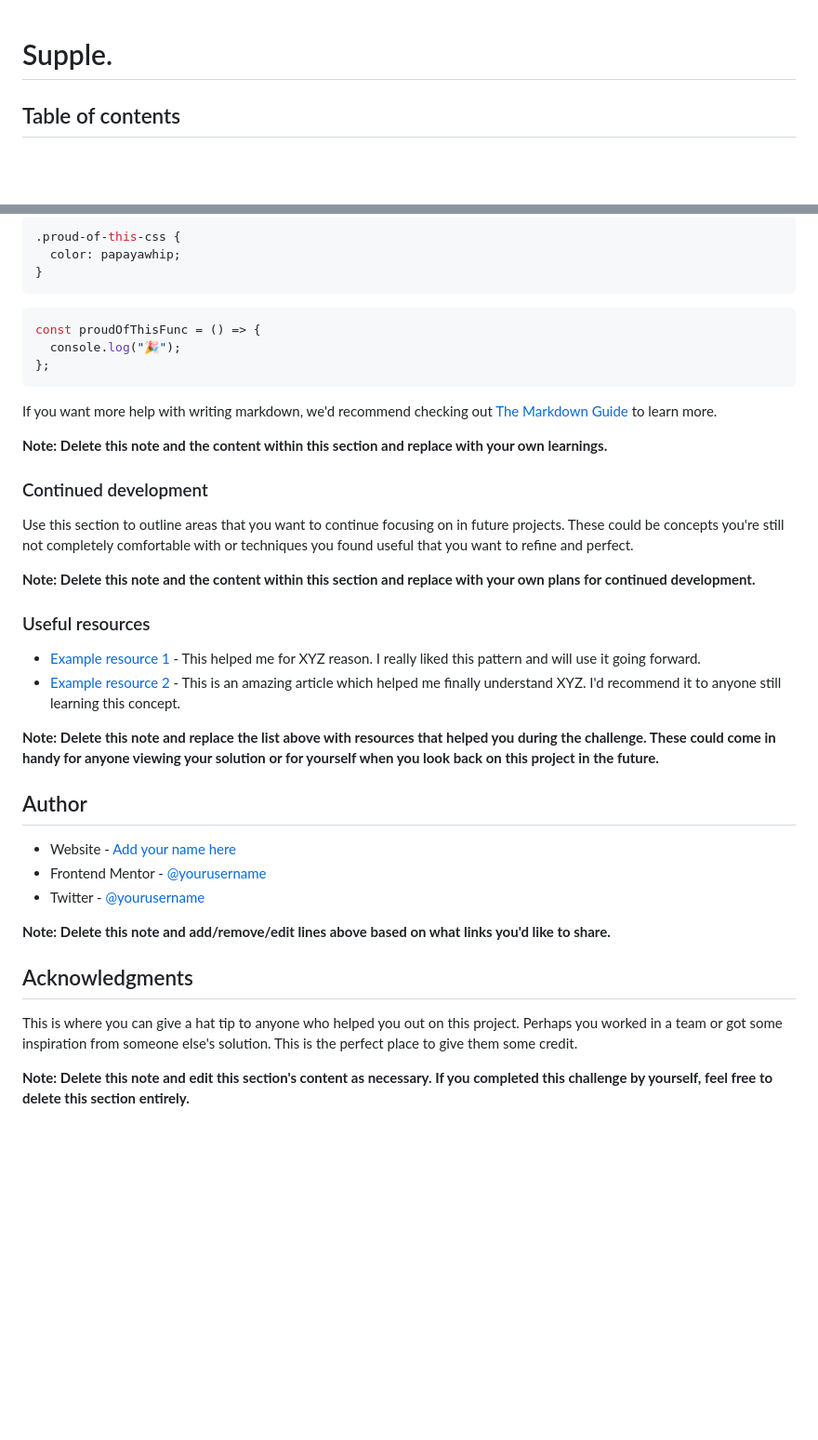
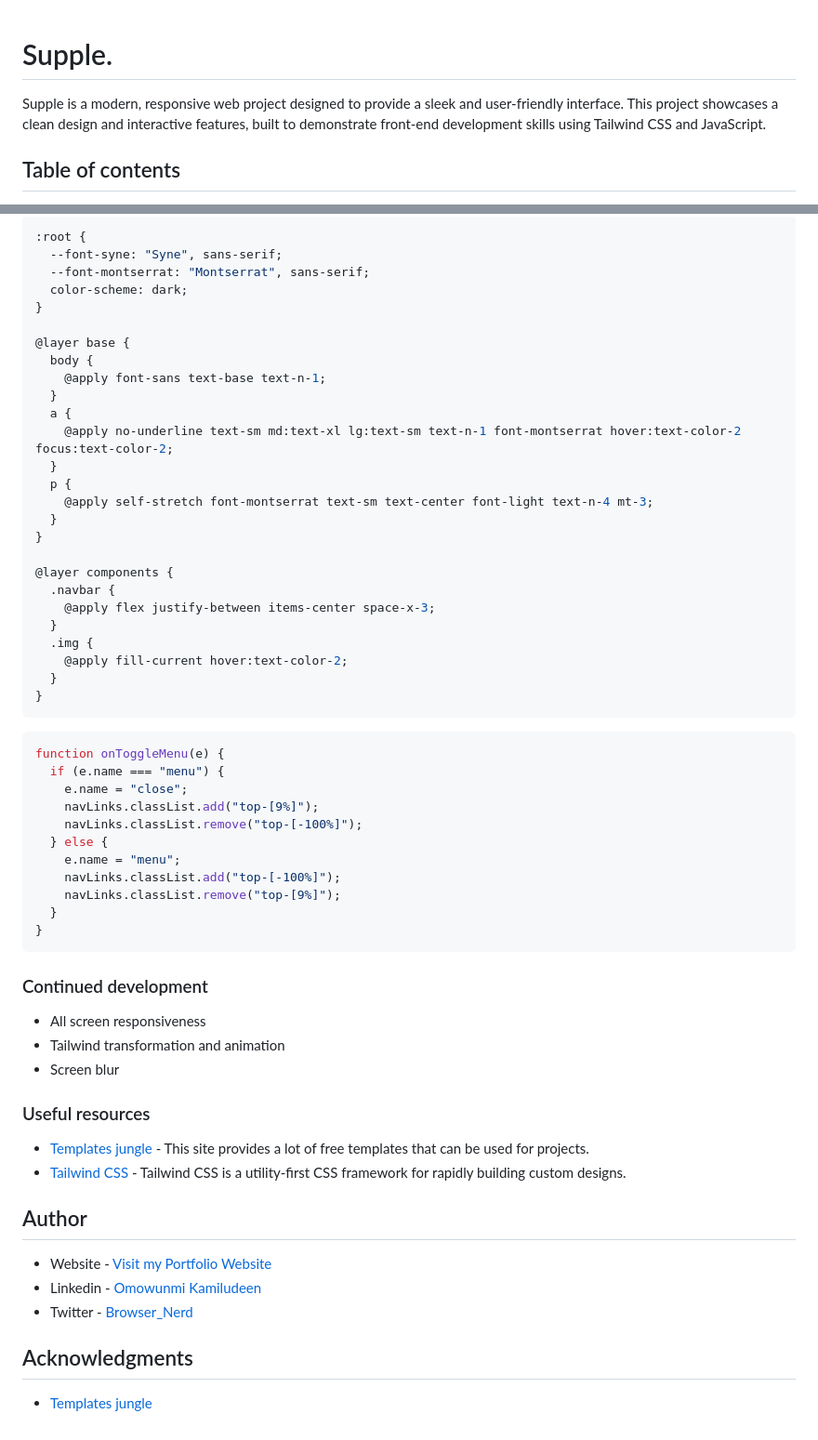
Before and after one commit to Omowunmikamil/Supple, a Markdown page: README.md, 2 parts joined by grey strips. Shown: that part at 93% size. Rendered like a GitHub page; blank space fills up the shorter version.

Commit message:
Feat: Added a detailed readme

````diff
--- a/README.md
+++ b/README.md
@@ -1,4 +1,6 @@
 # Supple.
+
+Supple is a modern, responsive web project designed to provide a sleek and user-friendly interface. This project showcases a clean design and interactive features, built to demonstrate front-end development skills using Tailwind CSS and JavaScript.
 
 ## Table of contents
 
@@ -65,44 +125,65 @@ To see how you can add code snippets, see below:
 ```
 
 ```css
-.proud-of-this-css {
-  color: papayawhip;
+:root {
+  --font-syne: "Syne", sans-serif;
+  --font-montserrat: "Montserrat", sans-serif;
+  color-scheme: dark;
+}
+
+@layer base {
+  body {
+    @apply font-sans text-base text-n-1;
+  }
+  a {
+    @apply no-underline text-sm md:text-xl lg:text-sm text-n-1 font-montserrat hover:text-color-2 focus:text-color-2;
+  }
+  p {
+    @apply self-stretch font-montserrat text-sm text-center font-light text-n-4 mt-3;
+  }
+}
+
+@layer components {
+  .navbar {
+    @apply flex justify-between items-center space-x-3;
+  }
+  .img {
+    @apply fill-current hover:text-color-2;
+  }
 }
 ```
 
 ```js
-const proudOfThisFunc = () => {
-  console.log("🎉");
-};
+function onToggleMenu(e) {
+  if (e.name === "menu") {
+    e.name = "close";
+    navLinks.classList.add("top-[9%]");
+    navLinks.classList.remove("top-[-100%]");
+  } else {
+    e.name = "menu";
+    navLinks.classList.add("top-[-100%]");
+    navLinks.classList.remove("top-[9%]");
+  }
+}
 ```
-
-If you want more help with writing markdown, we'd recommend checking out [The Markdown Guide](https://www.markdownguide.org/) to learn more.
-
-**Note: Delete this note and the content within this section and replace with your own learnings.**
 
 ### Continued development
 
-Use this section to outline areas that you want to continue focusing on in future projects. These could be concepts you're still not completely comfortable with or techniques you found useful that you want to refine and perfect.
-
-**Note: Delete this note and the content within this section and replace with your own plans for continued development.**
+- All screen responsiveness
+- Tailwind transformation and animation
+- Screen blur
 
 ### Useful resources
 
-- [Example resource 1](https://www.example.com) - This helped me for XYZ reason. I really liked this pattern and will use it going forward.
-- [Example resource 2](https://www.example.com) - This is an amazing article which helped me finally understand XYZ. I'd recommend it to anyone still learning this concept.
-
-**Note: Delete this note and replace the list above with resources that helped you during the challenge. These could come in handy for anyone viewing your solution or for yourself when you look back on this project in the future.**
+- [Templates jungle](https://templatesjungle.com/) - This site provides a lot of free templates that can be used for projects.
+- [Tailwind CSS](https://tailwindcss.com/) - Tailwind CSS is a utility-first CSS framework for rapidly building custom designs.
 
 ## Author
 
-- Website - [Add your name here](https://www.your-site.com)
-- Frontend Mentor - [@yourusername](https://www.frontendmentor.io/profile/yourusername)
-- Twitter - [@yourusername](https://www.twitter.com/yourusername)
-
-**Note: Delete this note and add/remove/edit lines above based on what links you'd like to share.**
+- Website - [Visit my Portfolio Website](<[https://omowunmikamil.tech](https://omowunmi-kamiludeen.netlify.app/)>)
+- Linkedin - [Omowunmi Kamiludeen](https://www.linkedin.com/in/omowunmi-kamiludeen/)
+- Twitter - [Browser_Nerd](https://www.twitter.com/@Browser_Nerd)
 
 ## Acknowledgments
 
-This is where you can give a hat tip to anyone who helped you out on this project. Perhaps you worked in a team or got some inspiration from someone else's solution. This is the perfect place to give them some credit.
-
-**Note: Delete this note and edit this section's content as necessary. If you completed this challenge by yourself, feel free to delete this section entirely.**
+- [Templates jungle](https://templatesjungle.com/)
````
Also changed, not shown: other parts of README.md (+81 -23 lines), src/assets/supple-screenshort.png (added), 4 other files.
